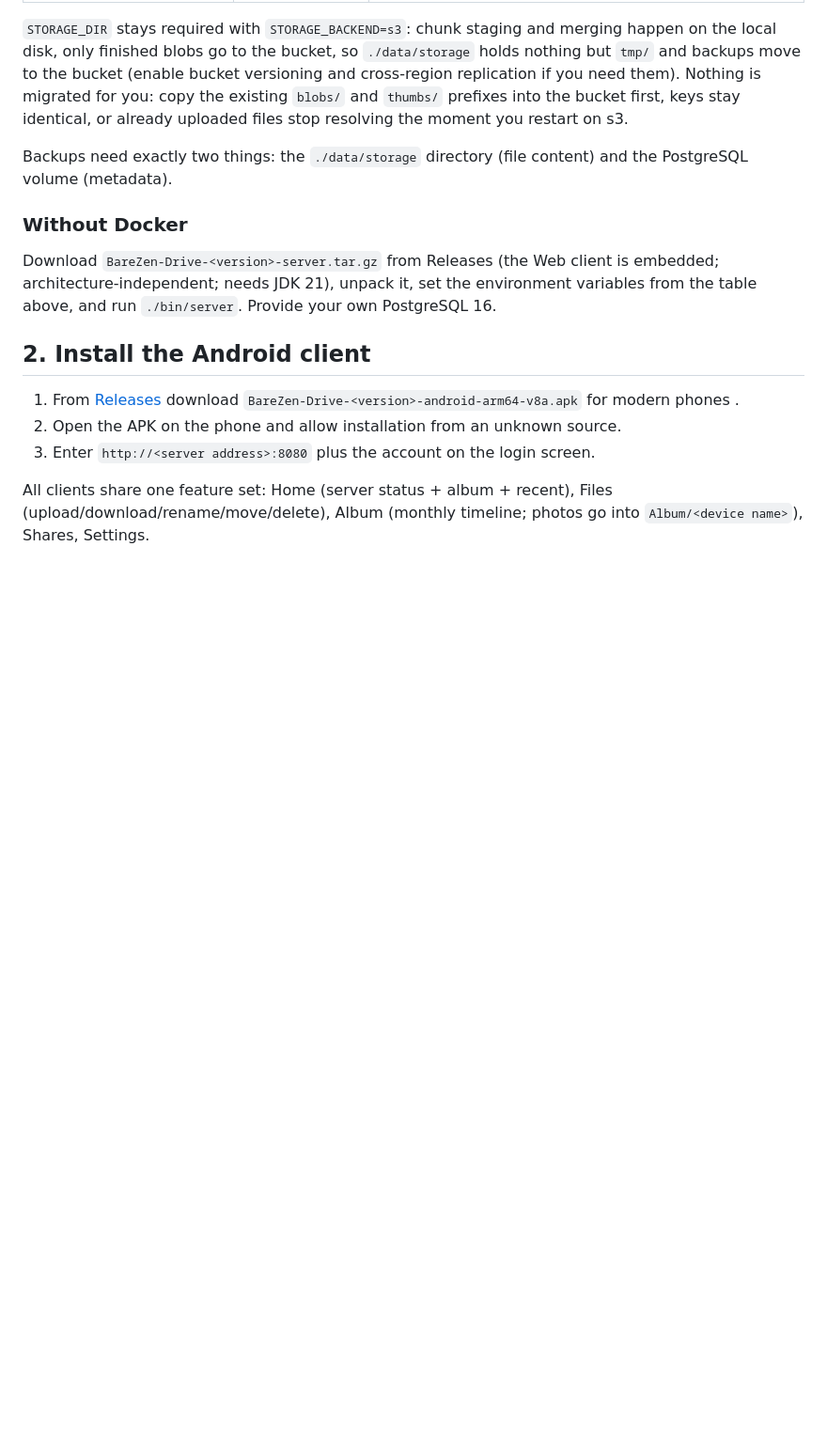
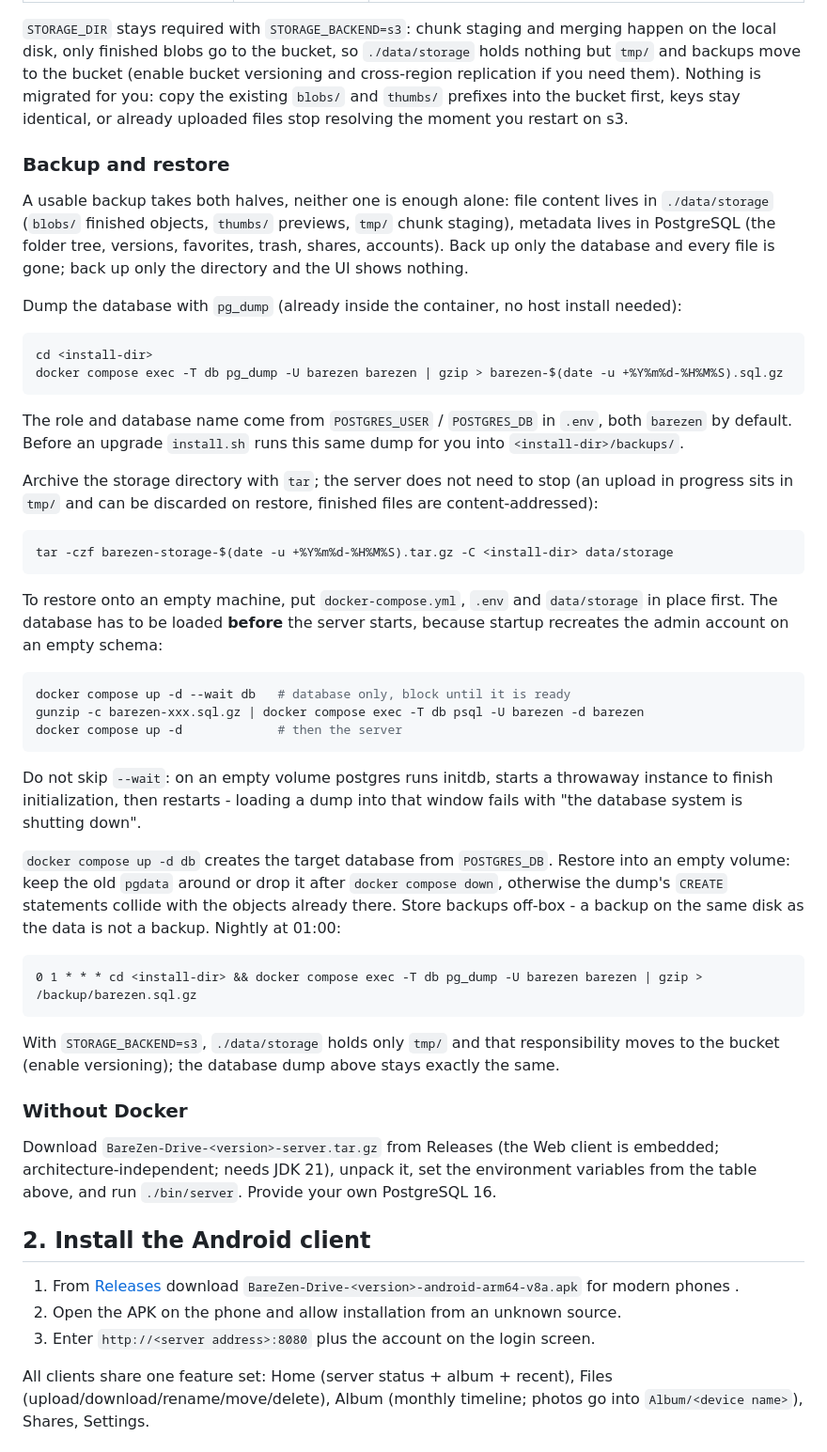
Before and after one commit to linanwanttodo/BareZen-Drive, a Markdown page: docs/usage.en.md, the part around the change. Shown at 94% size. Drawn GitHub-style; blank space fills up the shorter version.

Commit message:
docs(usage): 补出可用的备份与恢复步骤
原文只说「备份需要两样东西」，没给命令，照着做不出来。补上 pg_dump、tar 打包
存储目录、空卷恢复的顺序（含必须等数据库就绪再灌 dump）与定时示例，
并把本轮遗留的验证缺口与大文件拆分记进技术债。

````diff
--- a/docs/usage.en.md
+++ b/docs/usage.en.md
@@ -66,8 +66,55 @@ move to the bucket (enable bucket versioning and cross-region replication if you
 is migrated for you: copy the existing `blobs/` and `thumbs/` prefixes into the bucket first, keys stay
 identical, or already uploaded files stop resolving the moment you restart on s3.
 
-Backups need exactly two things: the `./data/storage` directory (file content)
-and the PostgreSQL volume (metadata).
+### Backup and restore
+
+A usable backup takes both halves, neither one is enough alone: file content lives in `./data/storage`
+(`blobs/` finished objects, `thumbs/` previews, `tmp/` chunk staging), metadata lives in PostgreSQL
+(the folder tree, versions, favorites, trash, shares, accounts). Back up only the database and every
+file is gone; back up only the directory and the UI shows nothing.
+
+Dump the database with `pg_dump` (already inside the container, no host install needed):
+
+```bash
+cd <install-dir>
+docker compose exec -T db pg_dump -U barezen barezen | gzip > barezen-$(date -u +%Y%m%d-%H%M%S).sql.gz
+```
+
+The role and database name come from `POSTGRES_USER` / `POSTGRES_DB` in `.env`, both `barezen` by
+default. Before an upgrade `install.sh` runs this same dump for you into `<install-dir>/backups/`.
+
+Archive the storage directory with `tar`; the server does not need to stop (an upload in progress sits
+in `tmp/` and can be discarded on restore, finished files are content-addressed):
+
+```bash
+tar -czf barezen-storage-$(date -u +%Y%m%d-%H%M%S).tar.gz -C <install-dir> data/storage
+```
+
+To restore onto an empty machine, put `docker-compose.yml`, `.env` and `data/storage` in place first.
+The database has to be loaded **before** the server starts, because startup recreates the admin account
+on an empty schema:
+
+```bash
+docker compose up -d --wait db   # database only, block until it is ready
+gunzip -c barezen-xxx.sql.gz | docker compose exec -T db psql -U barezen -d barezen
+docker compose up -d             # then the server
+```
+
+Do not skip `--wait`: on an empty volume postgres runs initdb, starts a throwaway instance to finish
+initialization, then restarts - loading a dump into that window fails with "the database system is
+shutting down".
+
+`docker compose up -d db` creates the target database from `POSTGRES_DB`. Restore into an empty volume:
+keep the old `pgdata` around or drop it after `docker compose down`, otherwise the dump's `CREATE`
+statements collide with the objects already there. Store backups off-box - a backup on the same disk as
+the data is not a backup. Nightly at 01:00:
+
+```
+0 1 * * * cd <install-dir> && docker compose exec -T db pg_dump -U barezen barezen | gzip > /backup/barezen.sql.gz
+```
+
+With `STORAGE_BACKEND=s3`, `./data/storage` holds only `tmp/` and that responsibility moves to the
+bucket (enable versioning); the database dump above stays exactly the same.
 
 ### Without Docker
 
````
Also changed, not shown: docs/roadmap.md (+8 -0 lines), docs/usage.md (+44 -1 lines).
